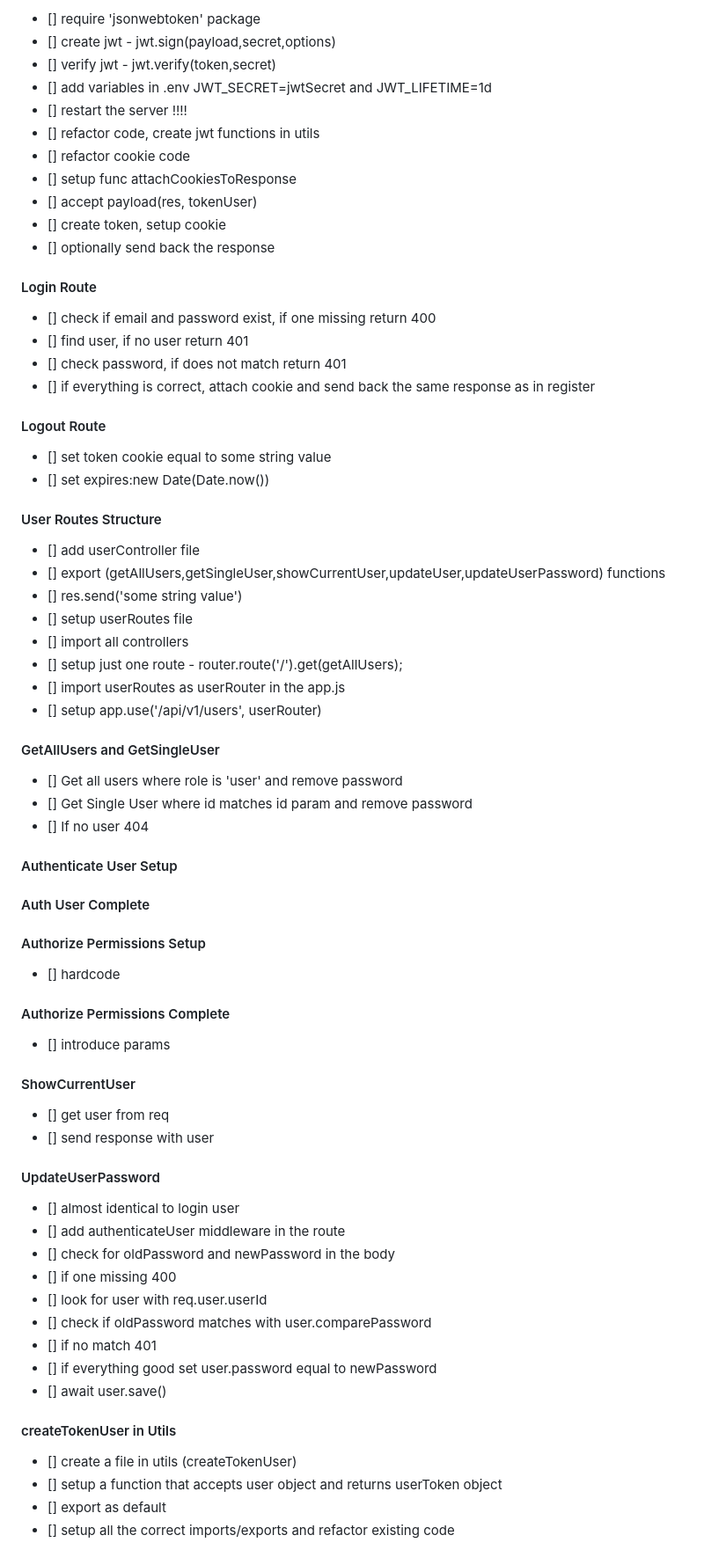
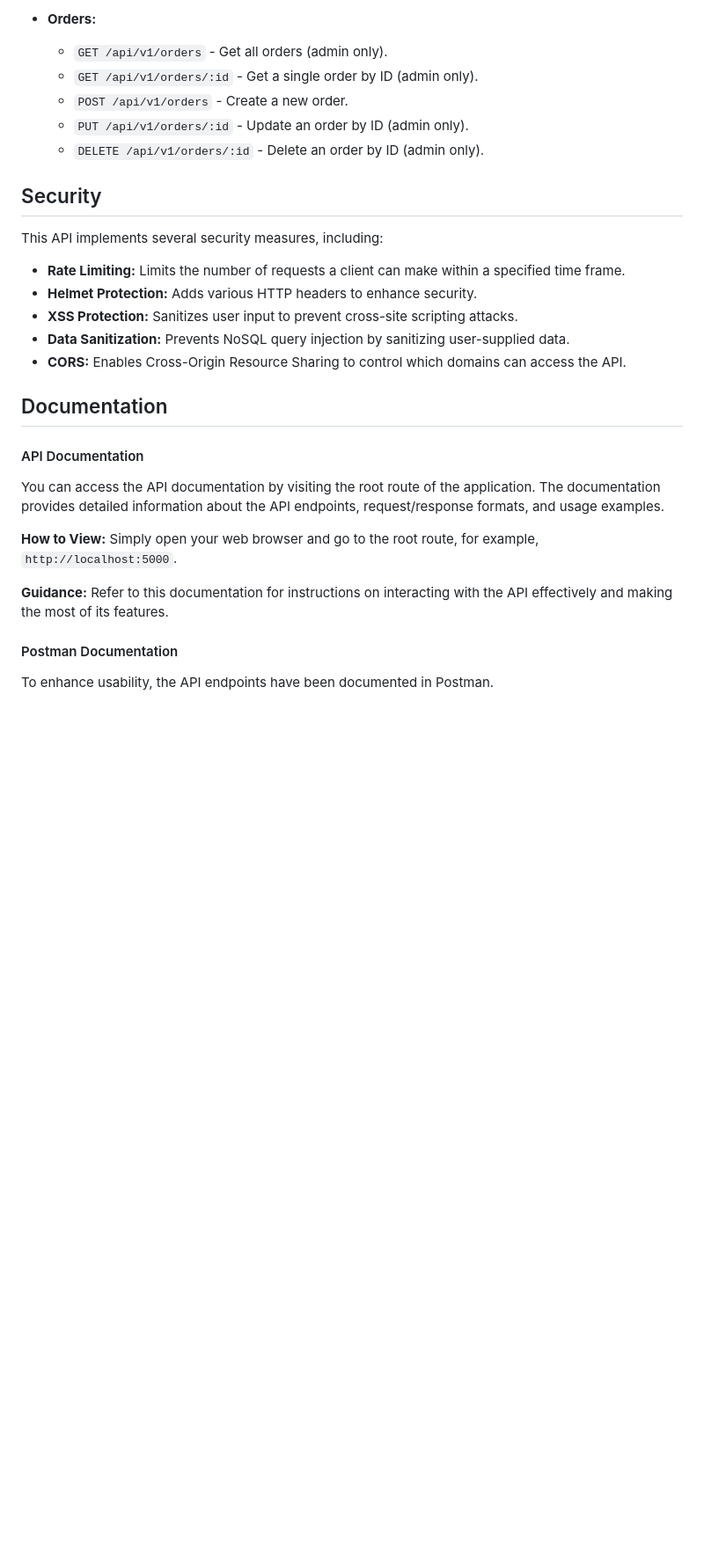
Before and after one commit to edriso/ecommerce-api, a Markdown page: README.MD, the part around one of its changes. Shown at 88% size. GitHub-like rendering; blank space fills up the shorter version.

Commit message:
write readme file

```diff
--- a/README.MD
+++ b/README.MD
@@ -74,79 +78,32 @@
 
-- [] require 'jsonwebtoken' package
-- [] create jwt - jwt.sign(payload,secret,options)
-- [] verify jwt - jwt.verify(token,secret)
-- [] add variables in .env JWT_SECRET=jwtSecret and JWT_LIFETIME=1d
-- [] restart the server !!!!
-- [] refactor code, create jwt functions in utils
-- [] refactor cookie code
-- [] setup func attachCookiesToResponse
-- [] accept payload(res, tokenUser)
-- [] create token, setup cookie
-- [] optionally send back the response
+- **Orders:**
+  - `GET /api/v1/orders` - Get all orders (admin only).
+  - `GET /api/v1/orders/:id` - Get a single order by ID (admin only).
+  - `POST /api/v1/orders` - Create a new order.
+  - `PUT /api/v1/orders/:id` - Update an order by ID (admin only).
+  - `DELETE /api/v1/orders/:id` - Delete an order by ID (admin only).
 
-#### Login Route
+## Security
 
-- [] check if email and password exist, if one missing return 400
-- [] find user, if no user return 401
-- [] check password, if does not match return 401
-- [] if everything is correct, attach cookie
-  and send back the same response as in register
+This API implements several security measures, including:
 
-#### Logout Route
+- **Rate Limiting:** Limits the number of requests a client can make within a specified time frame.
+- **Helmet Protection:** Adds various HTTP headers to enhance security.
+- **XSS Protection:** Sanitizes user input to prevent cross-site scripting attacks.
+- **Data Sanitization:** Prevents NoSQL query injection by sanitizing user-supplied data.
+- **CORS:** Enables Cross-Origin Resource Sharing to control which domains can access the API.
 
-- [] set token cookie equal to some string value
-- [] set expires:new Date(Date.now())
+## Documentation
 
-#### User Routes Structure
+#### API Documentation
 
-- [] add userController file
-- [] export (getAllUsers,getSingleUser,showCurrentUser,updateUser,updateUserPassword) functions
-- [] res.send('some string value')
-- [] setup userRoutes file
-- [] import all controllers
-- [] setup just one route - router.route('/').get(getAllUsers);
-- [] import userRoutes as userRouter in the app.js
-- [] setup app.use('/api/v1/users', userRouter)
+You can access the API documentation by visiting the root route of the application. The documentation provides detailed information about the API endpoints, request/response formats, and usage examples.
 
-#### GetAllUsers and GetSingleUser
+**How to View:** Simply open your web browser and go to the root route, for example, `http://localhost:5000`.
 
-- [] Get all users where role is 'user' and remove password
-- [] Get Single User where id matches id param and remove password
-- [] If no user 404
+**Guidance:** Refer to this documentation for instructions on interacting with the API effectively and making the most of its features.
 
-#### Authenticate User Setup
+#### Postman Documentation
 
-#### Auth User Complete
+To enhance usability, the API endpoints have been documented in Postman.
 
-#### Authorize Permissions Setup
-
-- [] hardcode
-
-#### Authorize Permissions Complete
-
-- [] introduce params
-
-#### ShowCurrentUser
-
-- [] get user from req
-- [] send response with user
-
-#### UpdateUserPassword
-
-- [] almost identical to login user
-- [] add authenticateUser middleware in the route
-- [] check for oldPassword and newPassword in the body
-- [] if one missing 400
-- [] look for user with req.user.userId
-- [] check if oldPassword matches with user.comparePassword
-- [] if no match 401
-- [] if everything good set user.password equal to newPassword
-- [] await user.save()
-
-#### createTokenUser in Utils
-
-- [] create a file in utils (createTokenUser)
-- [] setup a function that accepts user object and returns userToken object
-- [] export as default
-- [] setup all the correct imports/exports and refactor existing code
-
```
Also changed, not shown: other parts of README.MD (+56 -275 lines).
